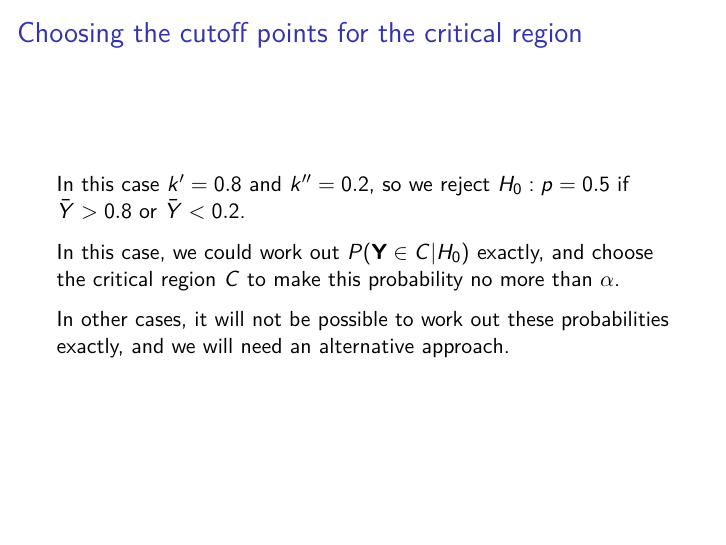
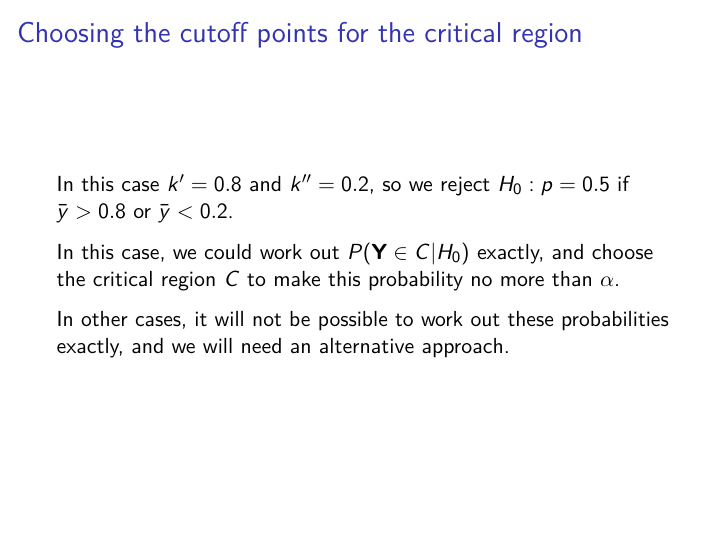
Before and after one commit to heogden/math3091, an R Markdown document (slides/c1_l6.Rmd): page 24 of 25. Rendered offline with R 4.5, knitr and Pandoc, then LaTeX, with nearby package versions; code that draws random numbers runs with fixed seeds of ours.

Commit message:
fix case in rejection region

```diff
--- a/slides/c1_l6.Rmd
+++ b/slides/c1_l6.Rmd
@@ -294,7 +294,7 @@ qbinom(0.975, size = 10, prob = 0.5)
 
 In this case $k' = 0.8$ and $k'' = 0.2$, so
 we reject $H_0: p = 0.5$ if
-$\bar Y > 0.8$ or $\bar Y < 0.2$.
+$\bar y > 0.8$ or $\bar y < 0.2$.
 
 In this case, we could work out $P(\mathbf{Y} \in C | H_0)$ exactly,
 and choose the critical region $C$ to make this probability no more than $\alpha$.
```
